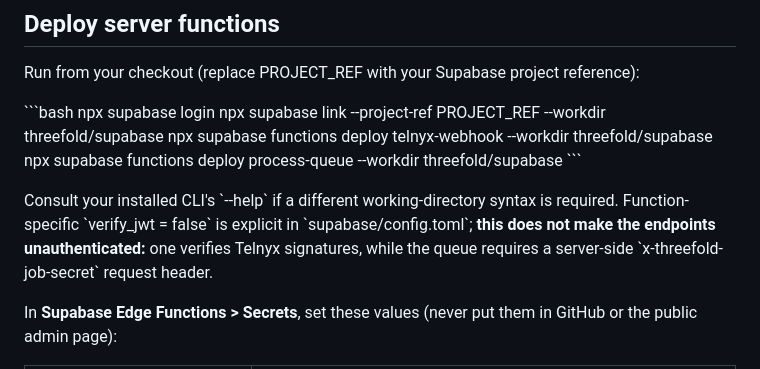
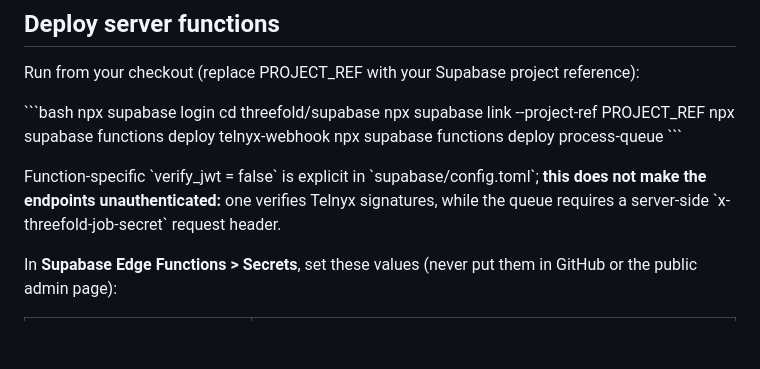
Before and after one commit to drbellschool/educationalconsulting, a Markdown page: threefold/README.md, the part around the change. GitHub-like rendering; blank space fills up the shorter version.

Commit message:
Simplify Supabase deployment commands for linked SQL project

```diff
--- a/threefold/README.md
+++ b/threefold/README.md
@@ -58,12 +58,13 @@ Run from your checkout (replace PROJECT_REF with your Supabase project reference
 
 \`\`\`bash
 npx supabase login
-npx supabase link --project-ref PROJECT_REF --workdir threefold/supabase
-npx supabase functions deploy telnyx-webhook --workdir threefold/supabase
-npx supabase functions deploy process-queue --workdir threefold/supabase
+cd threefold/supabase
+npx supabase link --project-ref PROJECT_REF
+npx supabase functions deploy telnyx-webhook
+npx supabase functions deploy process-queue
 \`\`\`
 
-Consult your installed CLI's \`--help\` if a different working-directory syntax is required. Function-specific \`verify_jwt = false\` is explicit in \`supabase/config.toml\`; **this does not make the endpoints unauthenticated:** one verifies Telnyx signatures, while the queue requires a server-side \`x-threefold-job-secret\` request header.
+Function-specific \`verify_jwt = false\` is explicit in \`supabase/config.toml\`; **this does not make the endpoints unauthenticated:** one verifies Telnyx signatures, while the queue requires a server-side \`x-threefold-job-secret\` request header.
 
 In **Supabase Edge Functions > Secrets**, set these values (never put them in GitHub or the public admin page):
 
```
